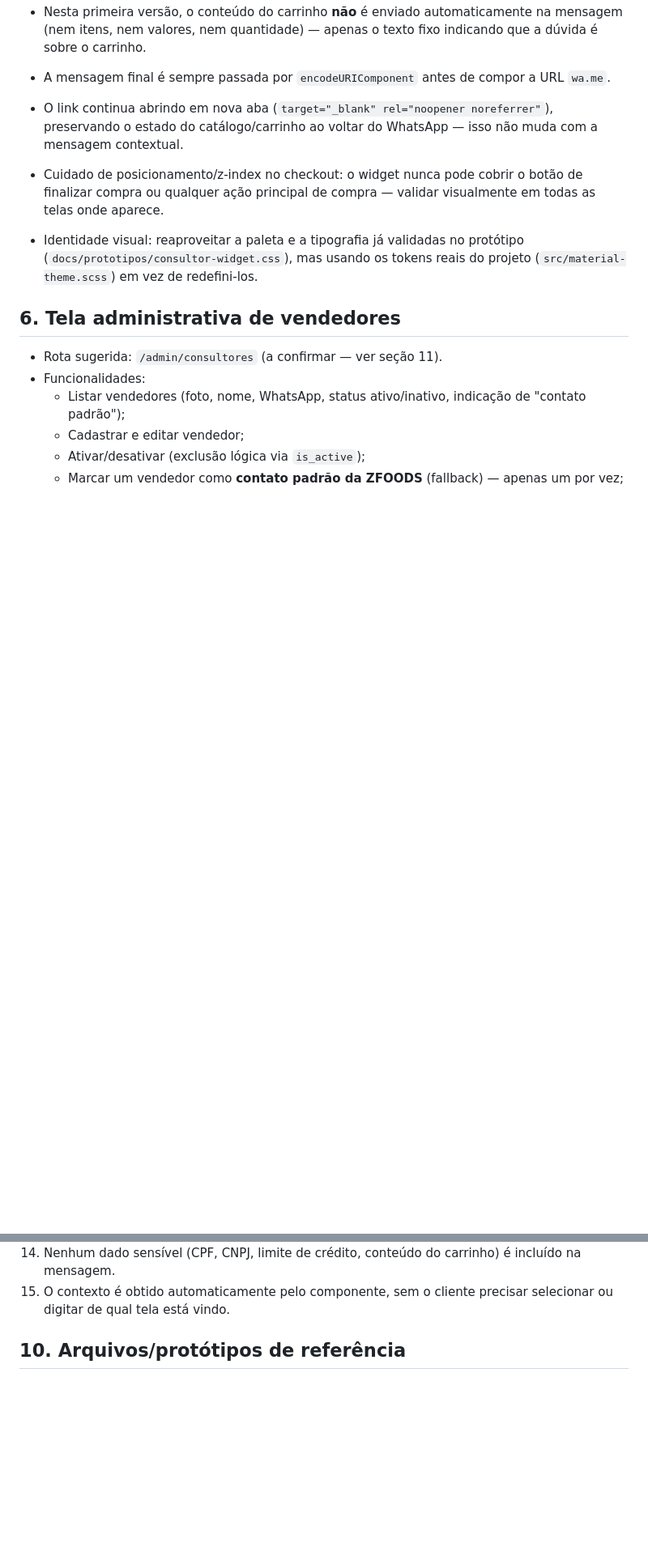
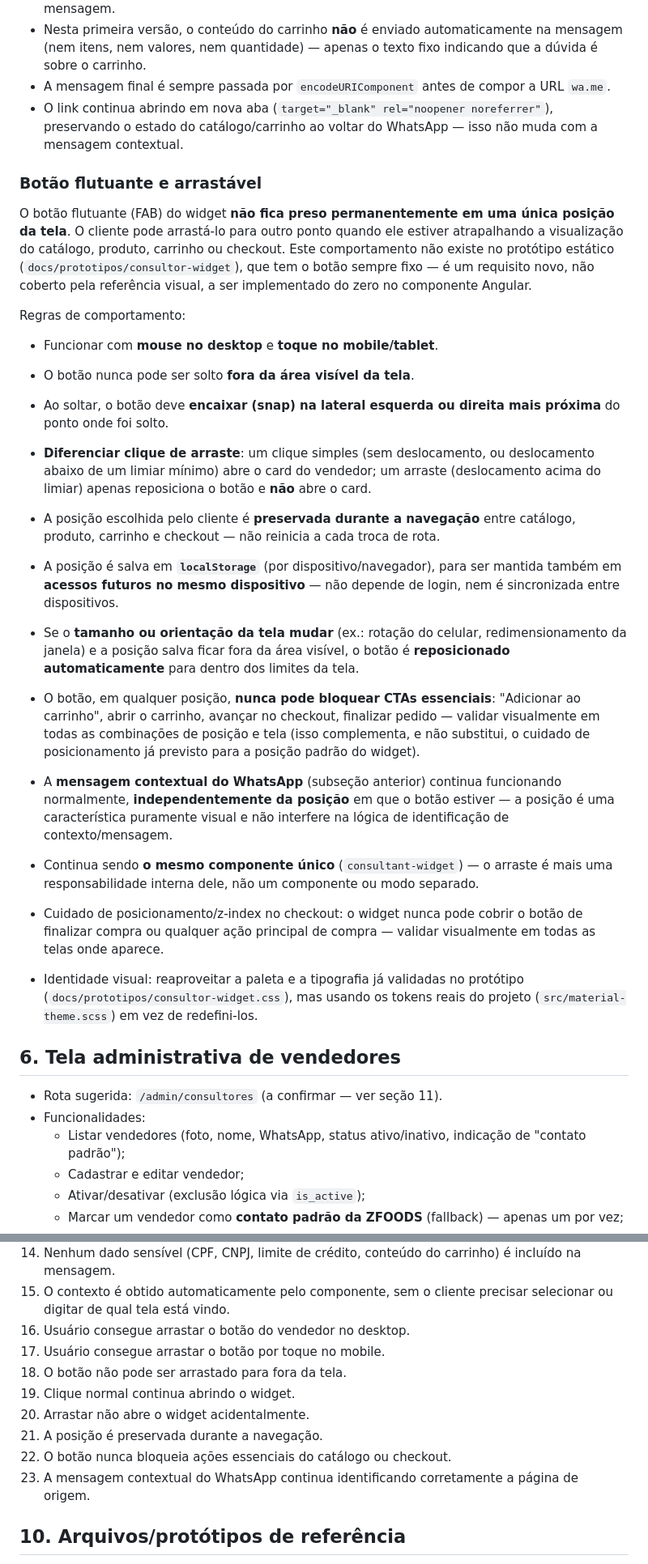
Before and after one commit to rafaeltullio299-glitch/zfoods-prototipos, a Markdown page: docs/especificacoes/demanda-final-widget-vendedor-zfoods.md, 2 parts joined by grey strips. Shown at 81% size. Drawn GitHub-style; blank space fills up the shorter version.

Commit message:
docs: adiciona requisito de botão flutuante arrastável ao widget do vendedor
Documenta o comportamento de arraste do FAB (mouse e toque, snap nas
laterais, distinção entre clique e arraste, persistência de posição
via localStorage durante a navegação e entre acessos, reposicionamento
automático em mudança de tela, e garantia de nunca bloquear CTAs de
compra), além dos critérios de aceite correspondentes. Apenas
documentação — nenhum código foi alterado.

Co-Authored-By: Claude Sonnet 5 <noreply@anthropic.com>

```diff
--- a/docs/especificacoes/demanda-final-widget-vendedor-zfoods.md
+++ b/docs/especificacoes/demanda-final-widget-vendedor-zfoods.md
@@ -135,6 +135,23 @@ Regras de implementação:
 - A mensagem final é sempre passada por `encodeURIComponent` antes de compor a URL `wa.me`.
 - O link continua abrindo em nova aba (`target="_blank" rel="noopener noreferrer"`), preservando o estado do catálogo/carrinho ao voltar do WhatsApp — isso não muda com a mensagem contextual.
 
+### Botão flutuante e arrastável
+
+O botão flutuante (FAB) do widget **não fica preso permanentemente em uma única posição da tela**. O cliente pode arrastá-lo para outro ponto quando ele estiver atrapalhando a visualização do catálogo, produto, carrinho ou checkout. Este comportamento não existe no protótipo estático (`docs/prototipos/consultor-widget`), que tem o botão sempre fixo — é um requisito novo, não coberto pela referência visual, a ser implementado do zero no componente Angular.
+
+Regras de comportamento:
+
+- Funcionar com **mouse no desktop** e **toque no mobile/tablet**.
+- O botão nunca pode ser solto **fora da área visível da tela**.
+- Ao soltar, o botão deve **encaixar (snap) na lateral esquerda ou direita mais próxima** do ponto onde foi solto.
+- **Diferenciar clique de arraste**: um clique simples (sem deslocamento, ou deslocamento abaixo de um limiar mínimo) abre o card do vendedor; um arraste (deslocamento acima do limiar) apenas reposiciona o botão e **não** abre o card.
+- A posição escolhida pelo cliente é **preservada durante a navegação** entre catálogo, produto, carrinho e checkout — não reinicia a cada troca de rota.
+- A posição é salva em **`localStorage`** (por dispositivo/navegador), para ser mantida também em **acessos futuros no mesmo dispositivo** — não depende de login, nem é sincronizada entre dispositivos.
+- Se o **tamanho ou orientação da tela mudar** (ex.: rotação do celular, redimensionamento da janela) e a posição salva ficar fora da área visível, o botão é **reposicionado automaticamente** para dentro dos limites da tela.
+- O botão, em qualquer posição, **nunca pode bloquear CTAs essenciais**: "Adicionar ao carrinho", abrir o carrinho, avançar no checkout, finalizar pedido — validar visualmente em todas as combinações de posição e tela (isso complementa, e não substitui, o cuidado de posicionamento já previsto para a posição padrão do widget).
+- A **mensagem contextual do WhatsApp** (subseção anterior) continua funcionando normalmente, **independentemente da posição** em que o botão estiver — a posição é uma característica puramente visual e não interfere na lógica de identificação de contexto/mensagem.
+- Continua sendo **o mesmo componente único** (`consultant-widget`) — o arraste é mais uma responsabilidade interna dele, não um componente ou modo separado.
+
 - Cuidado de posicionamento/z-index no checkout: o widget nunca pode cobrir o botão de finalizar compra ou qualquer ação principal de compra — validar visualmente em todas as telas onde aparece.
 - Identidade visual: reaproveitar a paleta e a tipografia já validadas no protótipo (`docs/prototipos/consultor-widget.css`), mas usando os tokens reais do projeto (`src/material-theme.scss`) em vez de redefini-los.
 
@@ -190,6 +207,14 @@ Em todos os cenários de fallback, o backend responde no **mesmo formato** — o
 13. No catálogo, no carrinho e no checkout, a mensagem identifica corretamente a origem do contato.
 14. Nenhum dado sensível (CPF, CNPJ, limite de crédito, conteúdo do carrinho) é incluído na mensagem.
 15. O contexto é obtido automaticamente pelo componente, sem o cliente precisar selecionar ou digitar de qual tela está vindo.
+16. Usuário consegue arrastar o botão do vendedor no desktop.
+17. Usuário consegue arrastar o botão por toque no mobile.
+18. O botão não pode ser arrastado para fora da tela.
+19. Clique normal continua abrindo o widget.
+20. Arrastar não abre o widget acidentalmente.
+21. A posição é preservada durante a navegação.
+22. O botão nunca bloqueia ações essenciais do catálogo ou checkout.
+23. A mensagem contextual do WhatsApp continua identificando corretamente a página de origem.
 
 ## 10. Arquivos/protótipos de referência
 
```
Also changed, not shown: other parts of docs/especificacoes/demanda-final-widget-vendedor-zfoods.md (+2 -0 lines).
